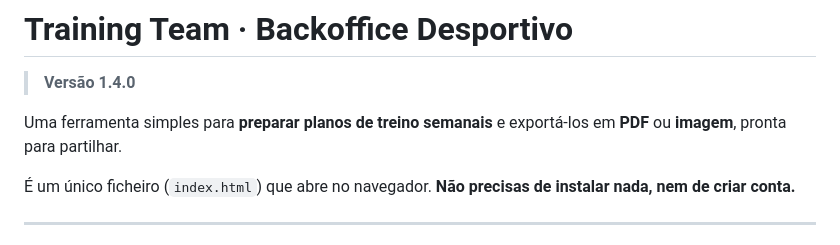
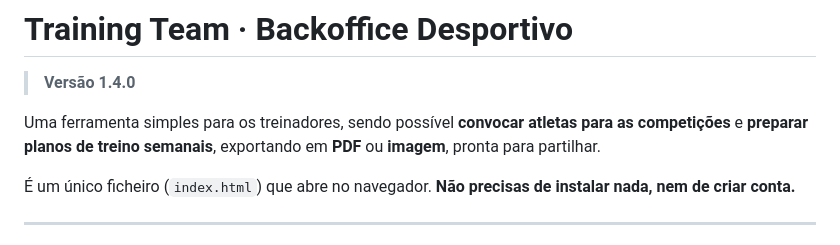
Before and after one commit to tiagohpf/training-team-manager, a Markdown page: README.md, the part around the change. GitHub-like rendering.

Commit message:
Update README to include athlete convocations feature

```diff
--- a/README.md
+++ b/README.md
@@ -2,7 +2,7 @@
 
 > **Versão 1.4.0**
 
-Uma ferramenta simples para **preparar planos de treino semanais** e exportá-los em **PDF** ou **imagem**, pronta para partilhar.
+Uma ferramenta simples para os treinadores, sendo possível **convocar atletas para as competições** e **preparar planos de treino semanais**, exportando em **PDF** ou **imagem**, pronta para partilhar.
 
 É um único ficheiro (`index.html`) que abre no navegador. **Não precisas de instalar nada, nem de criar conta.**
 
```
